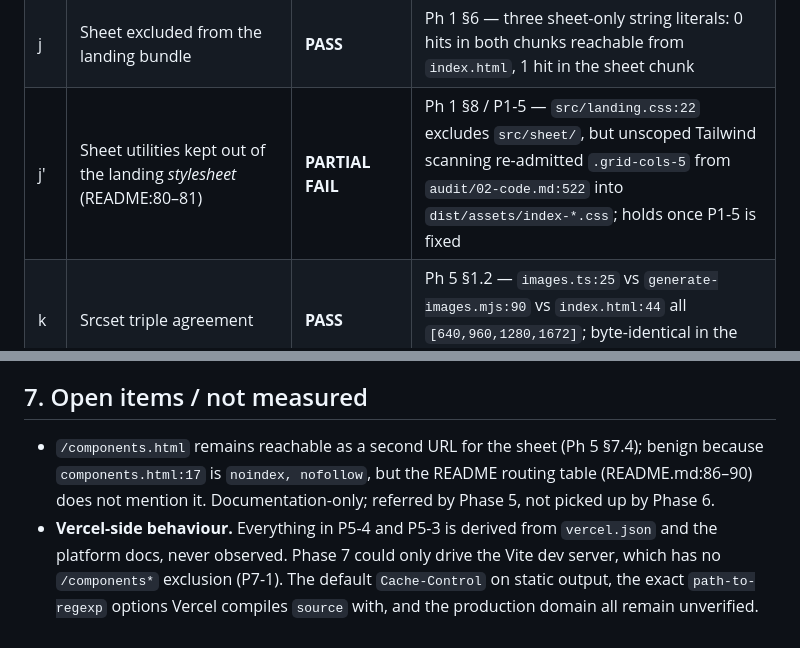
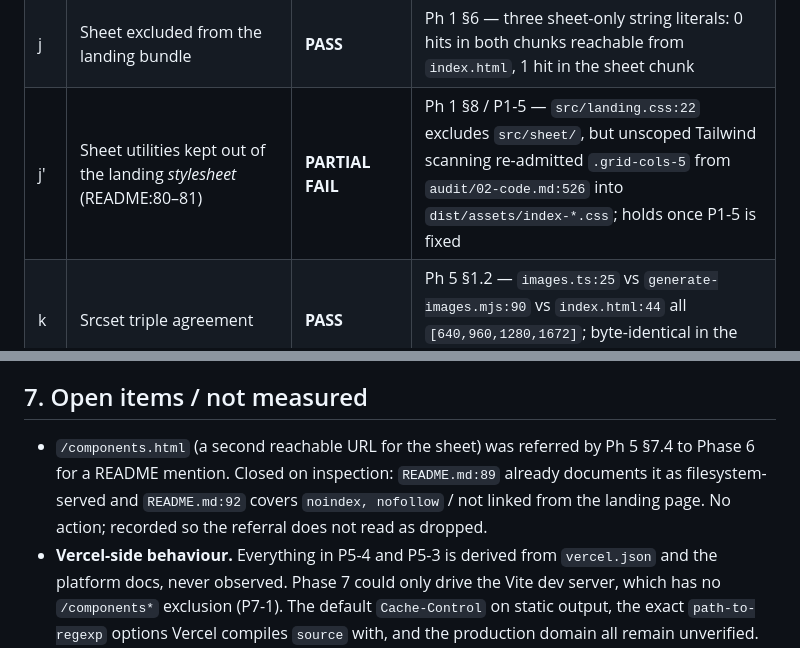
Before and after one commit to dzheng19B/hackbu-landing, a Markdown page: audit/AUDIT.md, 2 parts joined by grey strips. Drawn GitHub-style.

Commit message:
audit: fix stale 02-code.md line refs after blockquote insert; correct §7 /components.html note

```diff
--- a/audit/AUDIT.md
+++ b/audit/AUDIT.md
@@ -142,7 +142,7 @@ Each README invariant, with the phase that settled it.
 | h | Link hover only in `LINK_ON_CLOUD` / `LINK_ON_FROST` | **PASS**, with the P3-1 caveat | Ph 3 §2 Rule 5 — every text link composes one of the two; the menu toggle is a `<button>`, outside the rule but undocumented |
 | i | No scroll event listeners | **PASS** | Ph 2 §2 — 5 grep hits, none a scroll listener (3 comments, 1 `useScroll`, 1 `keydown` with cleanup) |
 | j | Sheet excluded from the landing bundle | **PASS** | Ph 1 §6 — three sheet-only string literals: 0 hits in both chunks reachable from `index.html`, 1 hit in the sheet chunk |
-| j′ | Sheet utilities kept out of the landing *stylesheet* (README:80–81) | **PARTIAL FAIL** | Ph 1 §8 / P1-5 — `src/landing.css:22` excludes `src/sheet/`, but unscoped Tailwind scanning re-admitted `.grid-cols-5` from `audit/02-code.md:522` into `dist/assets/index-*.css`; holds once P1-5 is fixed |
+| j′ | Sheet utilities kept out of the landing *stylesheet* (README:80–81) | **PARTIAL FAIL** | Ph 1 §8 / P1-5 — `src/landing.css:22` excludes `src/sheet/`, but unscoped Tailwind scanning re-admitted `.grid-cols-5` from `audit/02-code.md:526` into `dist/assets/index-*.css`; holds once P1-5 is fixed |
 | k | Srcset triple agreement | **PASS** | Ph 5 §1.2 — `images.ts:25` vs `generate-images.mjs:90` vs `index.html:44` all `[640,960,1280,1672]`; byte-identical in the built HTML; `sizes` byte-identical everywhere |
 | l | Every image URL resolves; shipped-asset dimensions and bytes match ASSETS.md (two doc cells wrong: P5-9 alpha, P5-10 units) | **PASS** | Ph 5 §2–§3 — 53 referenced URLs, 53 files, a bijection; all dimensions and byte counts match; `clouds-all-b.png` correctly absent from `public/` |
 | m | Contrast: every text pair ≥ 4.5:1 | **PASS** | Ph 4 §7.3 — 41 pairs recomputed from the WCAG formula, worst text pair 4.62:1 (pine/90 on frost, 0.12 of headroom) |
@@ -217,8 +217,7 @@ except for the intended chunk rename.
 
 ## 7. Open items / not measured
 
-
-- `/components.html` remains reachable as a second URL for the sheet (Ph 5 §7.4); benign because `components.html:17` is `noindex, nofollow`, but the README routing table (README.md:86–90) does not mention it. Documentation-only; referred by Phase 5, not picked up by Phase 6.
+- `/components.html` (a second reachable URL for the sheet) was referred by Ph 5 §7.4 to Phase 6 for a README mention. Closed on inspection: `README.md:89` already documents it as filesystem-served and `README.md:92` covers `noindex, nofollow` / not linked from the landing page. No action; recorded so the referral does not read as dropped.
 - **Vercel-side behaviour.** Everything in P5-4 and P5-3 is derived from `vercel.json` and the
   platform docs, never observed. Phase 7 could only drive the Vite dev server, which has no
   `/components*` exclusion (P7-1). The default `Cache-Control` on static output, the exact
```
Also changed, not shown: audit/01-baseline.md (+4 -4 lines), audit/06-docs-hygiene.md (+1 -1 lines).
